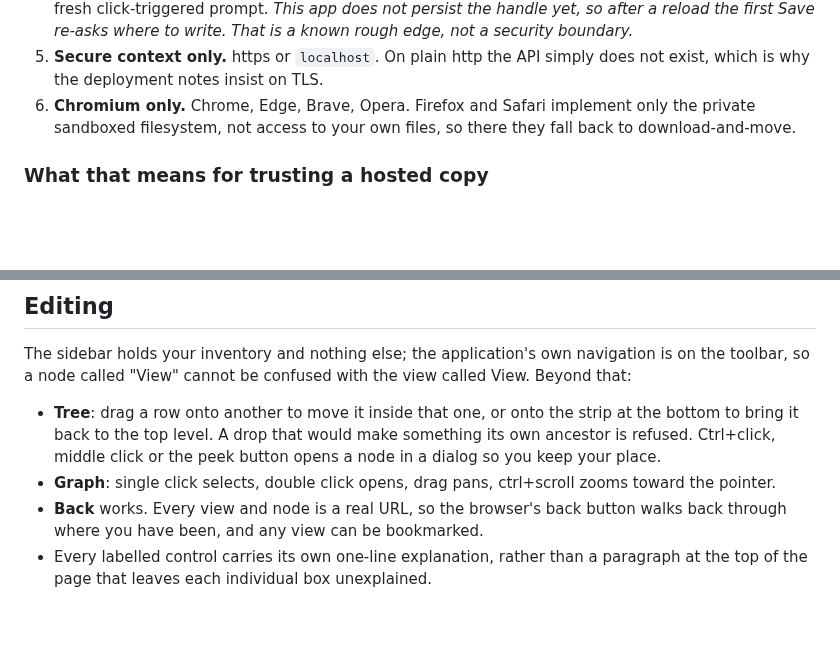
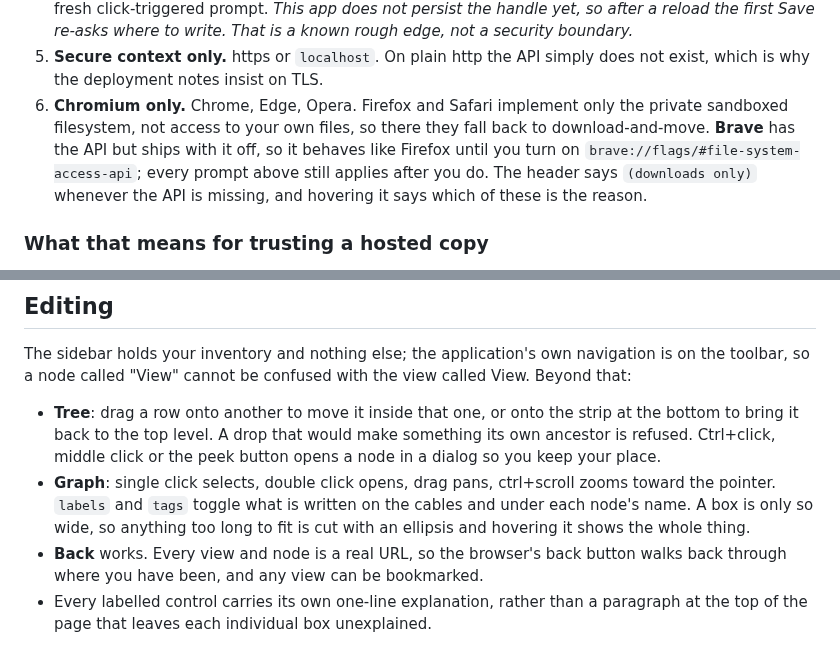
Before and after one commit to nova-orion/wirebook, a Markdown page: README.md, 2 parts joined by grey strips. Rendered like a GitHub page; blank space fills up the shorter version.

```diff
--- a/README.md
+++ b/README.md
@@ -266,9 +266,13 @@ the **File System Access API**, not the download flow.
    re-asks where to write. That is a known rough edge, not a security boundary.*
 5. **Secure context only.** https or `localhost`. On plain http the API simply
    does not exist, which is why the deployment notes insist on TLS.
-6. **Chromium only.** Chrome, Edge, Brave, Opera. Firefox and Safari implement
-   only the private sandboxed filesystem, not access to your own files, so there
-   they fall back to download-and-move.
+6. **Chromium only.** Chrome, Edge, Opera. Firefox and Safari implement only the
+   private sandboxed filesystem, not access to your own files, so there they
+   fall back to download-and-move. **Brave** has the API but ships with it off,
+   so it behaves like Firefox until you turn on
+   `brave://flags/#file-system-access-api`; every prompt above still applies
+   after you do. The header says `(downloads only)` whenever the API is missing,
+   and hovering it says which of these is the reason.
 
 ### What that means for trusting a hosted copy
 
@@ -466,7 +470,9 @@ view called View. Beyond that:
   something its own ancestor is refused. Ctrl+click, middle click or the peek
   button opens a node in a dialog so you keep your place.
 - **Graph**: single click selects, double click opens, drag pans, ctrl+scroll
-  zooms toward the pointer.
+  zooms toward the pointer. `labels` and `tags` toggle what is written on the
+  cables and under each node's name. A box is only so wide, so anything too long
+  to fit is cut with an ellipsis and hovering it shows the whole thing.
 - **Back** works. Every view and node is a real URL, so the browser's back button
   walks back through where you have been, and any view can be bookmarked.
 - Every labelled control carries its own one-line explanation, rather than a
```
Also changed, not shown: docs/screenshots/graph.png, docs/screenshots/node-editor.png, docs/screenshots/tree.png, 4 other files.
